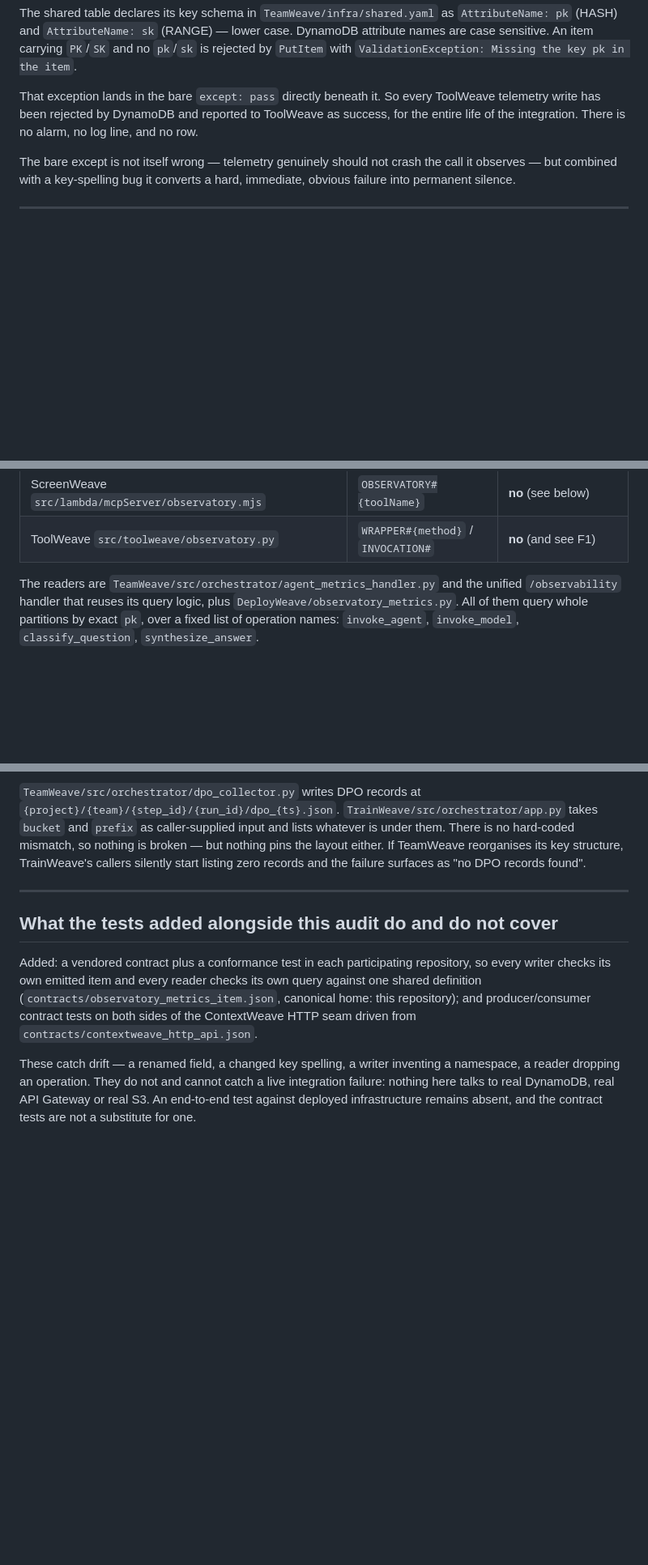
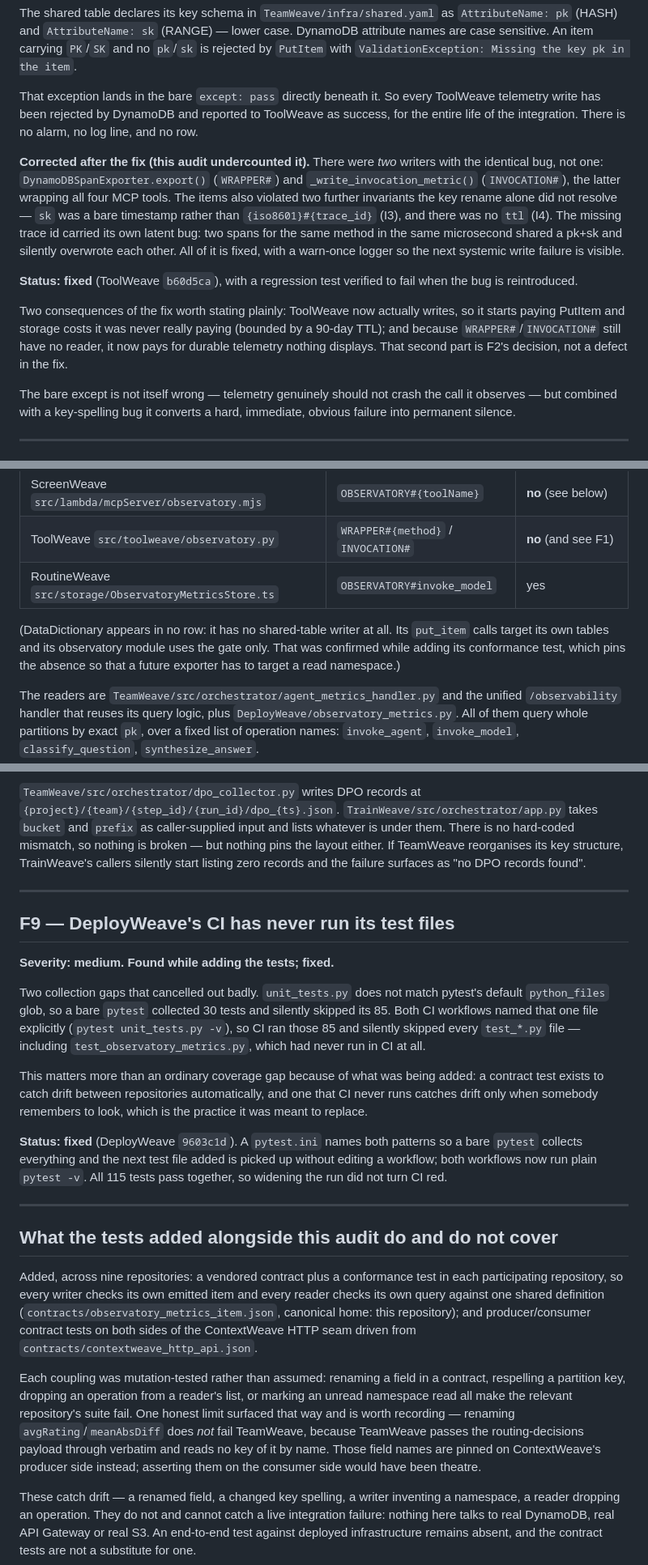
Before and after one commit to rajatarun/mcp-observatory, a Markdown page: docs/integration-audit.md, 3 parts joined by grey strips. Shown at 81% size. Rendered like a GitHub page; blank space fills up the shorter version.

Commit message:
Correct the audit where the work disproved it
Three findings were wrong or incomplete, all discovered by doing the fix
rather than by re-reading the audit:

F1 undercounted. ToolWeave had TWO writers with the uppercase-key bug, not
one -- the span exporter and the invocation writer wrapping all four MCP
tools. The items also broke two further invariants a key rename alone does
not fix: sk was a bare timestamp with no trace id (I3), and there was no
ttl (I4). The missing trace id hid its own bug, two spans in the same
microsecond sharing a pk+sk and overwriting each other. Now fixed, with a
regression test confirmed to fail when the bug is reintroduced.

F2's writer table omitted RoutineWeave, which does write the shared table
and -- unlike ScreenWeave -- writes a discriminator the readers enumerate,
so its rows are visible. It also implied DataDictionary was a writer; it
has no shared-table writer at all.

F3 is fixed: ScreenWeave repinned to ^0.4.0 (resolves 0.4.1), after
verifying it only uses InvocationWrapper and so is untouched by either of
0.4.0's breaking changes.

Adds F9, found while adding the tests: DeployWeave's CI had never run any
test_*.py file, because unit_tests.py does not match pytest's default glob
and CI named that one file explicitly. A contract test CI never runs
catches drift only when somebody remembers to look.

The coverage section now records that each coupling was mutation-tested,
including the one limit that surfaced: renaming avgRating/meanAbsDiff does
not fail TeamWeave, because it passes that payload through verbatim and
reads no key of it by name. Those names are pinned on the producer side
instead; asserting them on the consumer side would have been theatre.

91 tests pass.

Co-Authored-By: Claude Opus 5 <noreply@anthropic.com>
Claude-Session: https://claude.ai/code/session_01JJyEipxTwnEw7TokEGyVjV

```diff
--- a/docs/integration-audit.md
+++ b/docs/integration-audit.md
@@ -37,6 +37,25 @@ ToolWeave telemetry write has been rejected by DynamoDB and reported to
 ToolWeave as success, for the entire life of the integration. There is no
 alarm, no log line, and no row.
 
+**Corrected after the fix (this audit undercounted it).** There were *two*
+writers with the identical bug, not one: `DynamoDBSpanExporter.export()`
+(`WRAPPER#`) and `_write_invocation_metric()` (`INVOCATION#`), the latter
+wrapping all four MCP tools. The items also violated two further invariants
+the key rename alone did not resolve — `sk` was a bare timestamp rather than
+`{iso8601}#{trace_id}` (I3), and there was no `ttl` (I4). The missing trace id
+carried its own latent bug: two spans for the same method in the same
+microsecond shared a pk+sk and silently overwrote each other. All of it is
+fixed, with a warn-once logger so the next systemic write failure is visible.
+
+**Status: fixed** (ToolWeave `b60d5ca`), with a regression test verified to
+fail when the bug is reintroduced.
+
+Two consequences of the fix worth stating plainly: ToolWeave now actually
+writes, so it starts paying PutItem and storage costs it was never really
+paying (bounded by a 90-day TTL); and because `WRAPPER#`/`INVOCATION#` still
+have no reader, it now pays for durable telemetry nothing displays. That
+second part is F2's decision, not a defect in the fix.
+
 The bare except is not itself wrong — telemetry genuinely should not crash the
 call it observes — but combined with a key-spelling bug it converts a hard,
 immediate, obvious failure into permanent silence.
@@ -59,6 +78,12 @@ half is not true. The writers agree on the table and on nothing else:
 | ContextWeave `src/shared/mcp_observatory.py` | `OBSERVATORY#{operation}` | yes |
 | ScreenWeave `src/lambda/mcpServer/observatory.mjs` | `OBSERVATORY#{toolName}` | **no** (see below) |
 | ToolWeave `src/toolweave/observatory.py` | `WRAPPER#{method}` / `INVOCATION#` | **no** (and see F1) |
+| RoutineWeave `src/storage/ObservatoryMetricsStore.ts` | `OBSERVATORY#invoke_model` | yes |
+
+(DataDictionary appears in no row: it has no shared-table writer at all. Its
+`put_item` calls target its own tables and its observatory module uses the
+gate only. That was confirmed while adding its conformance test, which pins
+the absence so that a future exporter has to target a read namespace.)
 
 The readers are `TeamWeave/src/orchestrator/agent_metrics_handler.py` and the
 unified `/observability` handler that reuses its query logic, plus
@@ -188,14 +219,46 @@ listing zero records and the failure surfaces as "no DPO records found".
 
 ---
 
+## F9 — DeployWeave's CI has never run its test files
+
+**Severity: medium. Found while adding the tests; fixed.**
+
+Two collection gaps that cancelled out badly. `unit_tests.py` does not match
+pytest's default `python_files` glob, so a bare `pytest` collected 30 tests and
+silently skipped its 85. Both CI workflows named that one file explicitly
+(`pytest unit_tests.py -v`), so CI ran those 85 and silently skipped every
+`test_*.py` file — including `test_observatory_metrics.py`, which had never run
+in CI at all.
+
+This matters more than an ordinary coverage gap because of what was being
+added: a contract test exists to catch drift between repositories
+automatically, and one that CI never runs catches drift only when somebody
+remembers to look, which is the practice it was meant to replace.
+
+**Status: fixed** (DeployWeave `9603c1d`). A `pytest.ini` names both patterns so
+a bare `pytest` collects everything and the next test file added is picked up
+without editing a workflow; both workflows now run plain `pytest -v`. All 115
+tests pass together, so widening the run did not turn CI red.
+
+---
+
 ## What the tests added alongside this audit do and do not cover
 
-Added: a vendored contract plus a conformance test in each participating
-repository, so every writer checks its own emitted item and every reader checks
+Added, across nine repositories: a vendored contract plus a conformance test in
+each participating repository, so every writer checks its own emitted item and every reader checks
 its own query against one shared definition
 (`contracts/observatory_metrics_item.json`, canonical home: this repository);
 and producer/consumer contract tests on both sides of the ContextWeave HTTP
 seam driven from `contracts/contextweave_http_api.json`.
+
+Each coupling was mutation-tested rather than assumed: renaming a field in a
+contract, respelling a partition key, dropping an operation from a reader's
+list, or marking an unread namespace read all make the relevant repository's
+suite fail. One honest limit surfaced that way and is worth recording —
+renaming `avgRating`/`meanAbsDiff` does *not* fail TeamWeave, because TeamWeave
+passes the routing-decisions payload through verbatim and reads no key of it by
+name. Those field names are pinned on ContextWeave's producer side instead;
+asserting them on the consumer side would have been theatre.
 
 These catch drift — a renamed field, a changed key spelling, a writer inventing
 a namespace, a reader dropping an operation. They do not and cannot catch a
```
Also changed, not shown: other parts of docs/integration-audit.md (+6 -0 lines).
